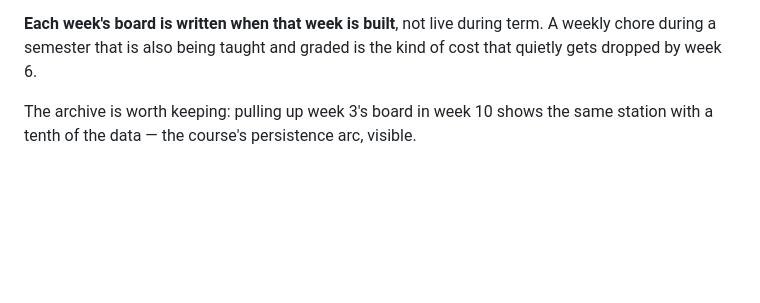
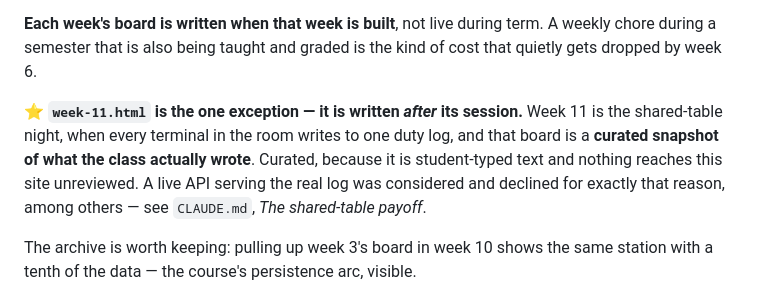
Before and after one commit to jgrissom/dutyconsole, a Markdown page: README.md, the part around the change. GitHub-like rendering; blank space fills up the shorter version.

Commit message:
week-11.html is written after its session, not before
Every other board is written when its week is built. Week 11 is the shared-
table night, so its board is a curated snapshot of what the class actually
wrote - the one board that can only exist afterwards.

Curated is the operative word: it is student-typed text and nothing reaches
this site unreviewed. A live API serving the real log was considered and
declined largely for that reason.

```diff
--- a/README.md
+++ b/README.md
@@ -79,6 +79,13 @@ failed path, so a 404 at `/some/nonsense` would send a visitor to
 **Each week's board is written when that week is built**, not live during term. A
 weekly chore during a semester that is also being taught and graded is the kind of
 cost that quietly gets dropped by week 6.
+
+⭐ **`week-11.html` is the one exception — it is written *after* its session.** Week 11
+is the shared-table night, when every terminal in the room writes to one duty log, and
+that board is a **curated snapshot of what the class actually wrote**. Curated, because
+it is student-typed text and nothing reaches this site unreviewed. A live API serving
+the real log was considered and declined for exactly that reason, among others — see
+`CLAUDE.md`, *The shared-table payoff*.
 
 The archive is worth keeping: pulling up week 3's board in week 10 shows the same
 station with a tenth of the data — the course's persistence arc, visible.
```
